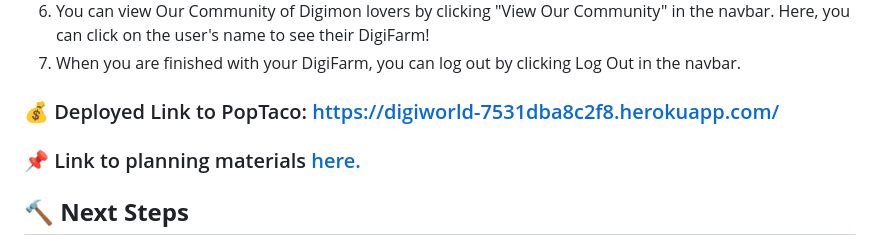
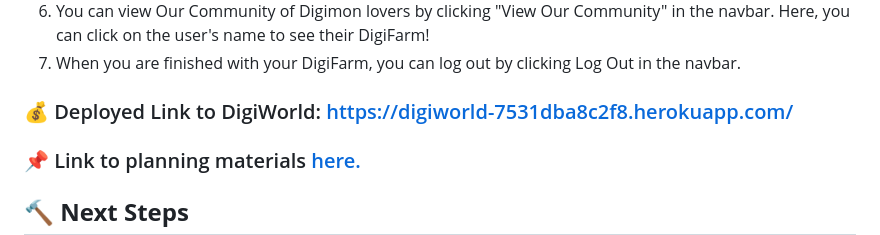
Before and after one commit to Tanisha-png/digiworld, a Markdown page: README.md, the part around the change. Drawn GitHub-style.

```diff
--- a/README.md
+++ b/README.md
@@ -43,7 +43,7 @@
 7. When you are finished with your DigiFarm, you can log out by clicking Log Out in the navbar.
 
 
-### :moneybag: Deployed Link to PopTaco: https://digiworld-7531dba8c2f8.herokuapp.com/
+### :moneybag: Deployed Link to DigiWorld: https://digiworld-7531dba8c2f8.herokuapp.com/
 
 ### :pushpin: Link to planning materials [here.](https://trello.com/b/e3dcA57K/mod-squad-digimon)
 
```
